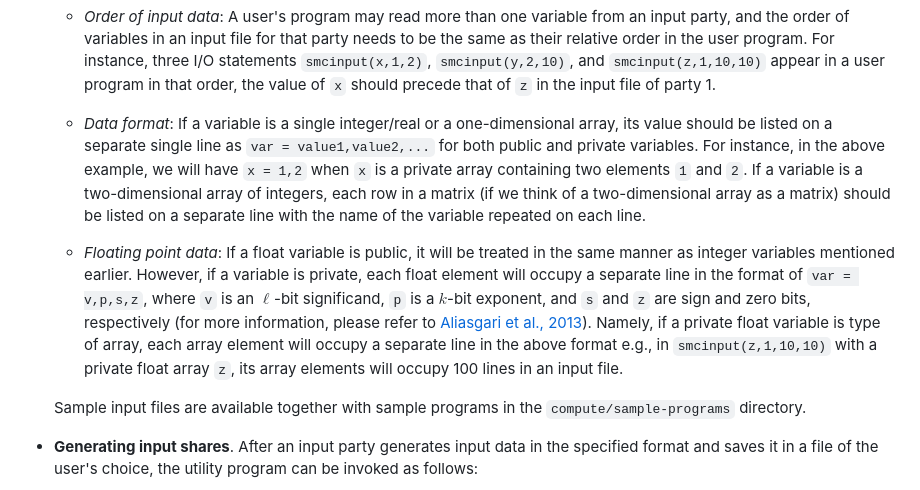
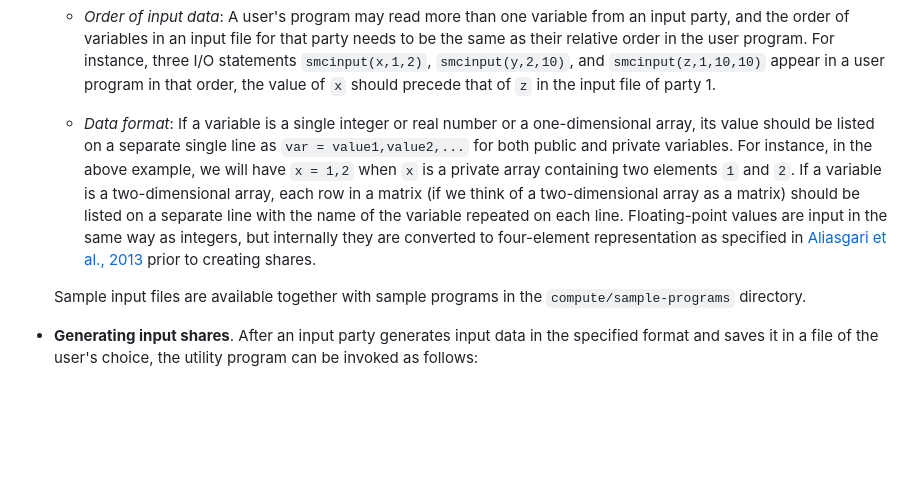
Before and after one commit to applied-crypto-lab/picco, a Markdown page: README.md, the part around the change. GitHub-like rendering; blank space fills up the shorter version.

Commit message:
input format correction

```diff
--- a/README.md
+++ b/README.md
@@ -164,9 +164,7 @@ Thus, the code above will result in a single integer variable (i.e., `x[i][j]`)
 
   - _Order of input data_: A user's program may read more than one variable from an input party, and the order of variables in an input file for that party needs to be the same as their relative order in the user program. For instance, three I/O statements `smcinput(x,1,2)`, `smcinput(y,2,10)`, and `smcinput(z,1,10,10)` appear in a user program in that order, the value of `x` should precede that of `z` in the input file of party 1.
 
-  - _Data format_: If a variable is a single integer/real or a one-dimensional array, its value should be listed on a separate single line as `var = value1,value2,...` for both public and private variables. For instance, in the above example, we will have `x = 1,2` when `x` is a private array containing two elements `1` and `2`. If a variable is a two-dimensional array of integers, each row in a matrix (if we think of a two-dimensional array as a matrix) should be listed on a separate line with the name of the variable repeated on each line.
-
-  - _Floating point data_: If a float variable is public, it will be treated in the same manner as integer variables mentioned earlier. However, if a variable is private, each float element will occupy a separate line in the format of `var = v,p,s,z`, where `v` is an ${\ell}$-bit significand, `p` is a $k$-bit exponent, and `s` and `z` are sign and zero bits, respectively (for more information, please refer to [Aliasgari et al., 2013](https://www.ndss-symposium.org/wp-content/uploads/2017/09/11_4_0.pdf)). Namely, if a private float variable is type of array, each array element will occupy a separate line in the above format e.g., in `smcinput(z,1,10,10)` with a private float array `z`, its array elements will occupy 100 lines in an input file.
+  - _Data format_: If a variable is a single integer or real number or a one-dimensional array, its value should be listed on a separate single line as `var = value1,value2,...` for both public and private variables. For instance, in the above example, we will have `x = 1,2` when `x` is a private array containing two elements `1` and `2`. If a variable is a two-dimensional array, each row in a matrix (if we think of a two-dimensional array as a matrix) should be listed on a separate line with the name of the variable repeated on each line. Floating-point values are input in the same way as integers, but internally they are converted to four-element representation as specified in [Aliasgari et al., 2013](https://www.ndss-symposium.org/wp-content/uploads/2017/09/11_4_0.pdf) prior to creating shares.
 
   Sample input files are available together with sample programs in the `compute/sample-programs` directory.
 
```
